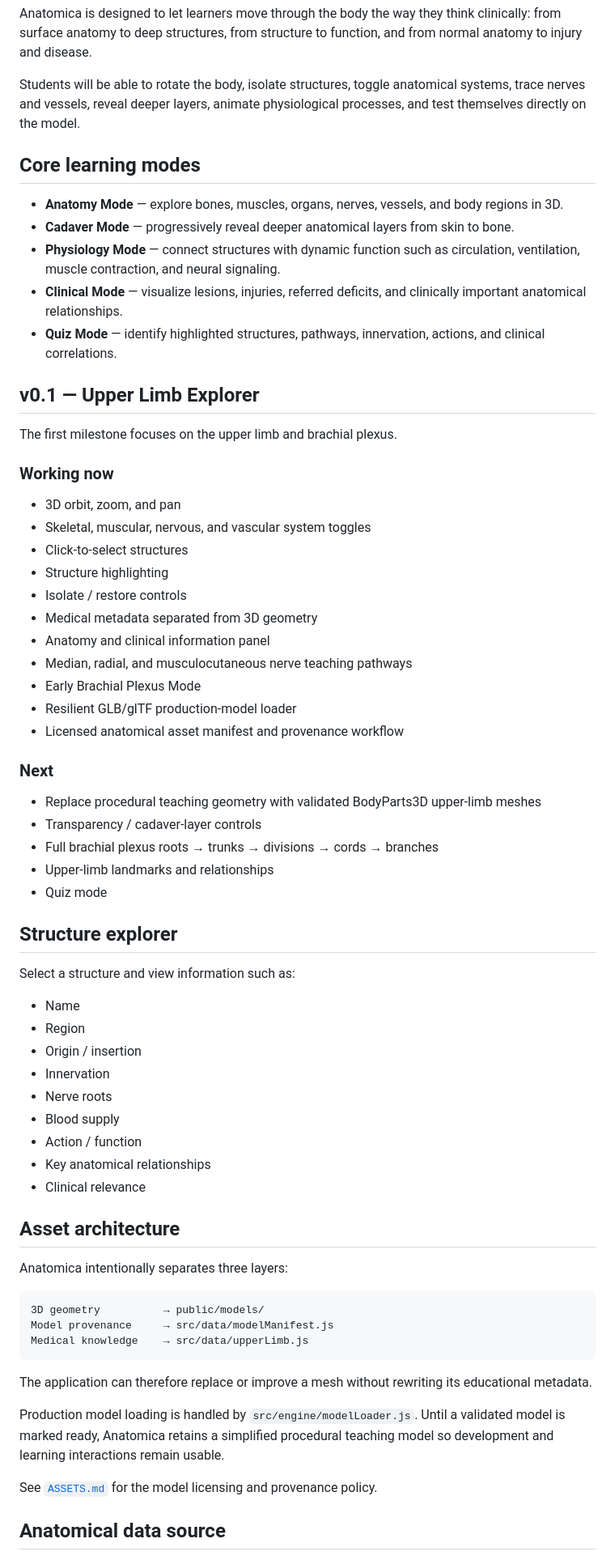
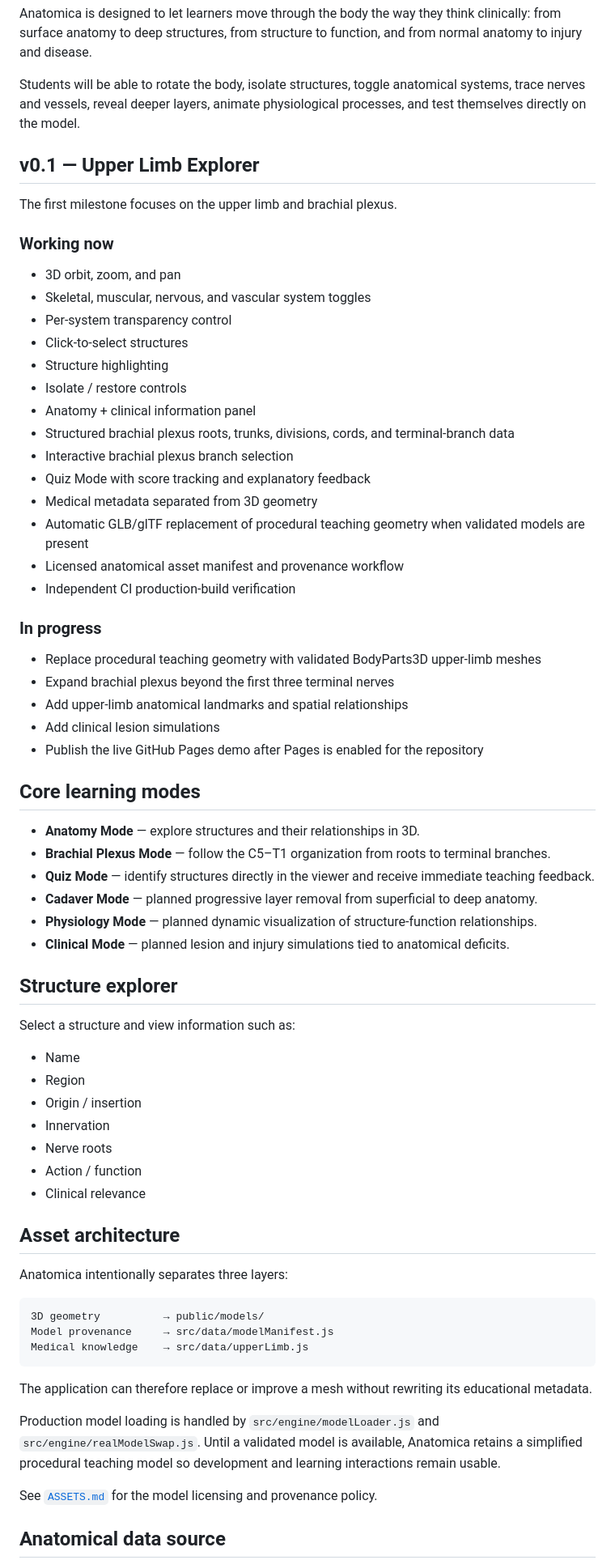
Before and after one commit to codewithPauline/Anatomica, a Markdown page: README.md, the part around one of its changes. Shown at 81% size. GitHub-like rendering.

```diff
--- a/README.md
+++ b/README.md
@@ -10,14 +10,6 @@ Anatomica is designed to let learners move through the body the way they think c
 
 Students will be able to rotate the body, isolate structures, toggle anatomical systems, trace nerves and vessels, reveal deeper layers, animate physiological processes, and test themselves directly on the model.
 
-## Core learning modes
-
-- **Anatomy Mode** — explore bones, muscles, organs, nerves, vessels, and body regions in 3D.
-- **Cadaver Mode** — progressively reveal deeper anatomical layers from skin to bone.
-- **Physiology Mode** — connect structures with dynamic function such as circulation, ventilation, muscle contraction, and neural signaling.
-- **Clinical Mode** — visualize lesions, injuries, referred deficits, and clinically important anatomical relationships.
-- **Quiz Mode** — identify highlighted structures, pathways, innervation, actions, and clinical correlations.
-
 ## v0.1 — Upper Limb Explorer
 
 The first milestone focuses on the upper limb and brachial plexus.
@@ -26,23 +18,35 @@ The first milestone focuses on the upper limb and brachial plexus.
 
 - 3D orbit, zoom, and pan
 - Skeletal, muscular, nervous, and vascular system toggles
+- Per-system transparency control
 - Click-to-select structures
 - Structure highlighting
 - Isolate / restore controls
+- Anatomy + clinical information panel
+- Structured brachial plexus roots, trunks, divisions, cords, and terminal-branch data
+- Interactive brachial plexus branch selection
+- Quiz Mode with score tracking and explanatory feedback
 - Medical metadata separated from 3D geometry
-- Anatomy and clinical information panel
-- Median, radial, and musculocutaneous nerve teaching pathways
-- Early Brachial Plexus Mode
-- Resilient GLB/glTF production-model loader
+- Automatic GLB/glTF replacement of procedural teaching geometry when validated models are present
 - Licensed anatomical asset manifest and provenance workflow
+- Independent CI production-build verification
 
-### Next
+### In progress
 
 - Replace procedural teaching geometry with validated BodyParts3D upper-limb meshes
-- Transparency / cadaver-layer controls
-- Full brachial plexus roots → trunks → divisions → cords → branches
-- Upper-limb landmarks and relationships
-- Quiz mode
+- Expand brachial plexus beyond the first three terminal nerves
+- Add upper-limb anatomical landmarks and spatial relationships
+- Add clinical lesion simulations
+- Publish the live GitHub Pages demo after Pages is enabled for the repository
+
+## Core learning modes
+
+- **Anatomy Mode** — explore structures and their relationships in 3D.
+- **Brachial Plexus Mode** — follow the C5–T1 organization from roots to terminal branches.
+- **Quiz Mode** — identify structures directly in the viewer and receive immediate teaching feedback.
+- **Cadaver Mode** — planned progressive layer removal from superficial to deep anatomy.
+- **Physiology Mode** — planned dynamic visualization of structure-function relationships.
+- **Clinical Mode** — planned lesion and injury simulations tied to anatomical deficits.
 
 ## Structure explorer
 
@@ -53,9 +57,7 @@ Select a structure and view information such as:
 - Origin / insertion
 - Innervation
 - Nerve roots
-- Blood supply
 - Action / function
-- Key anatomical relationships
 - Clinical relevance
 
 ## Asset architecture
@@ -70,7 +72,7 @@ Medical knowledge    → src/data/upperLimb.js
 
 The application can therefore replace or improve a mesh without rewriting its educational metadata.
 
-Production model loading is handled by `src/engine/modelLoader.js`. Until a validated model is marked ready, Anatomica retains a simplified procedural teaching model so development and learning interactions remain usable.
+Production model loading is handled by `src/engine/modelLoader.js` and `src/engine/realModelSwap.js`. Until a validated model is available, Anatomica retains a simplified procedural teaching model so development and learning interactions remain usable.
 
 See [`ASSETS.md`](ASSETS.md) for the model licensing and provenance policy.
 
```
Also changed, not shown: other parts of README.md (+41 -29 lines).
